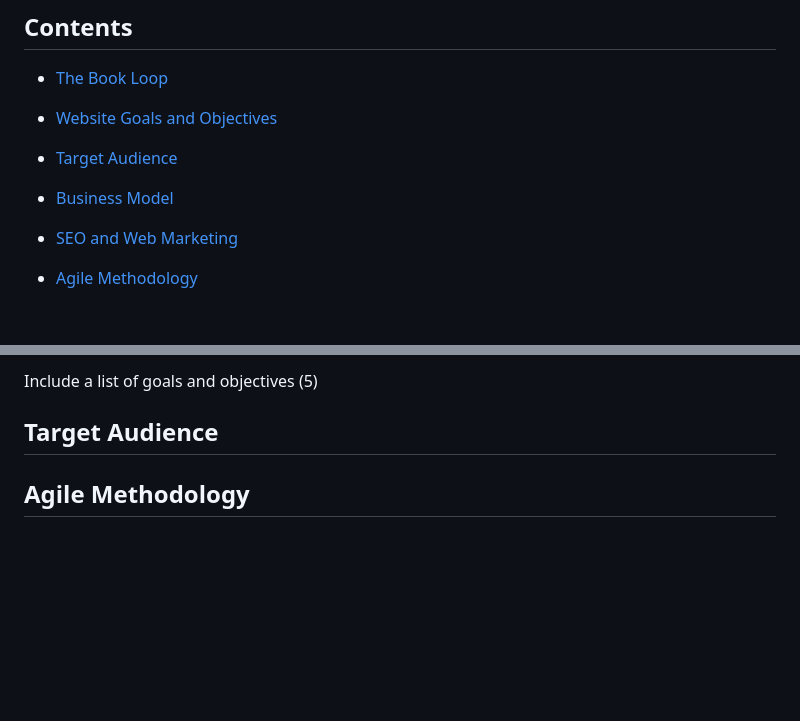
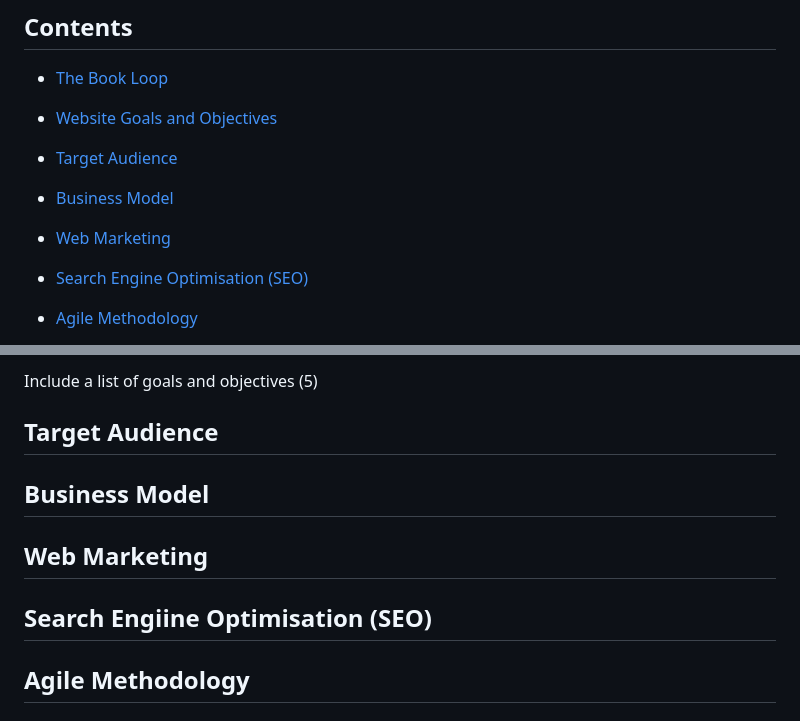
Before and after one commit to FernVR/the_book_loop, a Markdown page: README.md, 2 parts joined by grey strips. GitHub-like rendering; blank space fills up the shorter version.

Commit message:
add readme structure

```diff
--- a/README.md
+++ b/README.md
@@ -18,5 +18,7 @@ Add forwarding paragraph
 
-* [SEO and Web Marketing]()
+* [Web Marketing](#web-marketing)
+
+* [Search Engine Optimisation (SEO)](#search-engiine-optimisation-seo)
 
 * [Agile Methodology](#agile-methodology)
   - [Overview](#overview)
@@ -67,6 +69,11 @@ Include a list of goals and objectives (5)
 
 ## Target Audience
 
+## Business Model
+
+## Web Marketing
+
+## Search Engiine Optimisation (SEO)
 
 ## Agile Methodology
 ### Overview
```
Also changed, not shown: other parts of README.md (+55 -2 lines).
